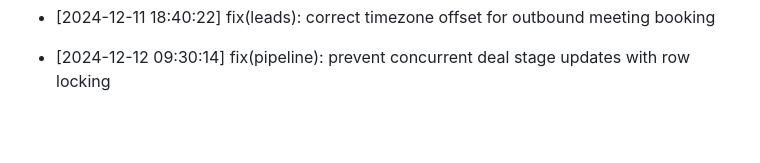
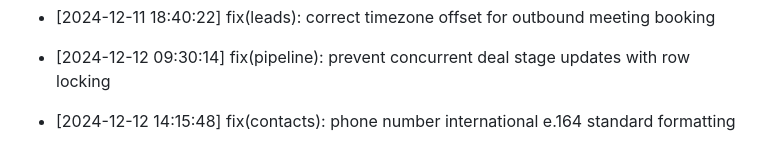
Before and after one commit to Goekss/CrmAPP, a Markdown page: CHANGELOG.md, the part around the change. Rendered like a GitHub page; blank space fills up the shorter version.

Commit message:
fix(contacts): phone number international e.164 standard formatting

```diff
--- a/CHANGELOG.md
+++ b/CHANGELOG.md
@@ -430,3 +430,5 @@
 - [2024-12-11 18:40:22] fix(leads): correct timezone offset for outbound meeting booking
 
 - [2024-12-12 09:30:14] fix(pipeline): prevent concurrent deal stage updates with row locking
+
+- [2024-12-12 14:15:48] fix(contacts): phone number international e.164 standard formatting
```
